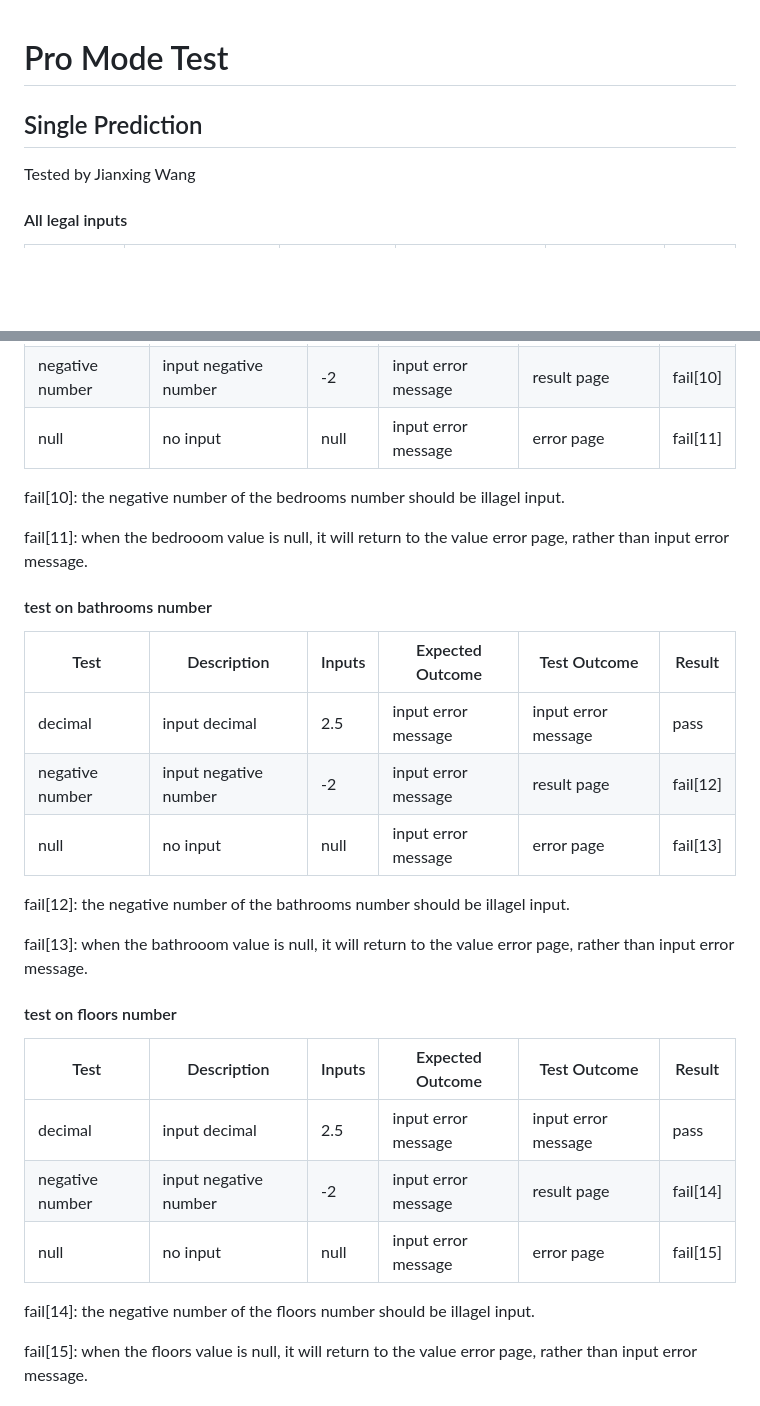
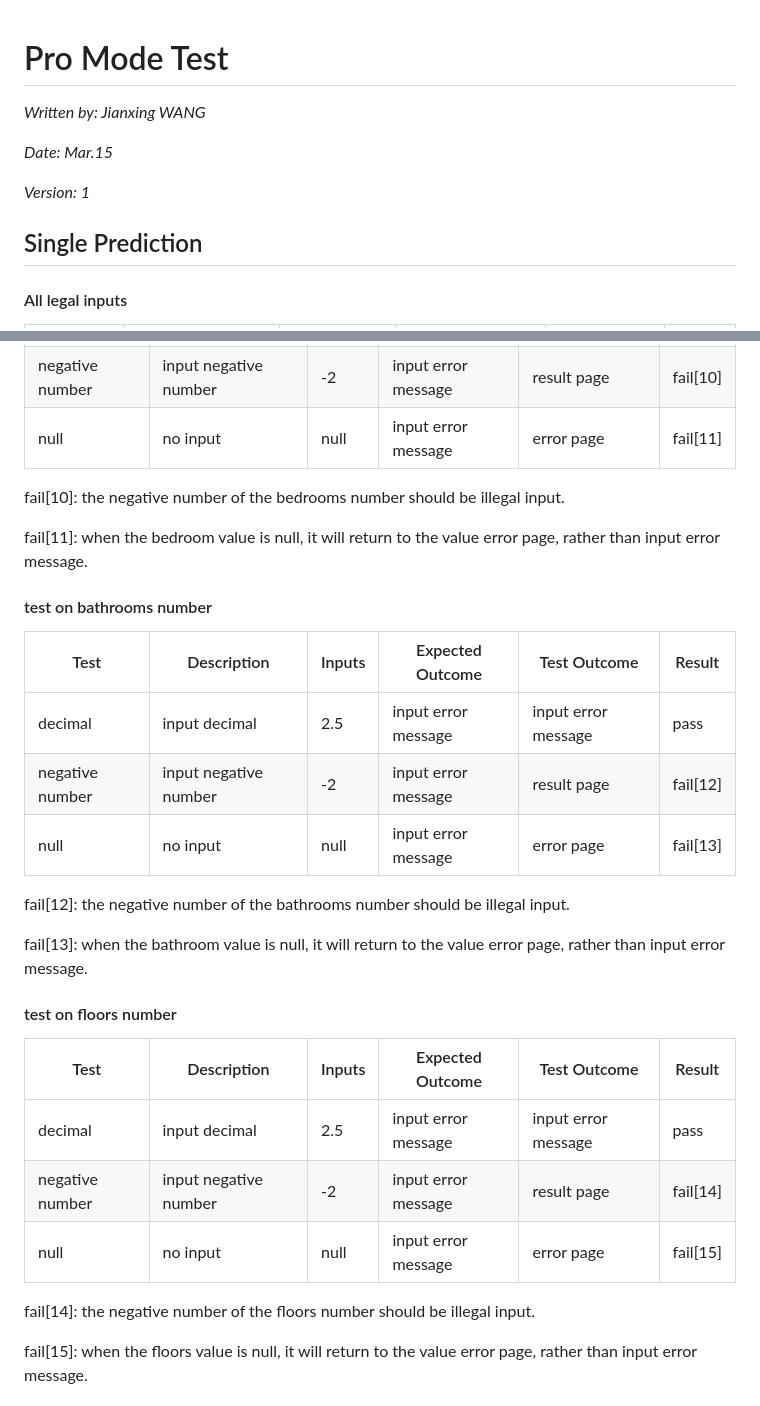
Before and after one commit to xiaoran007/GRP-AVM, a Markdown page: markdown/test_record/Pro_mode_testV1.md, 2 parts joined by grey strips. Rendered like a GitHub page; blank space fills up the shorter version.

Commit message:
update: add pro mode user test v2, fix some errors

```diff
--- a/markdown/test_record/Pro_mode_test.md
+++ b/markdown/test_record/Pro_mode_testV1.md
@@ -1,7 +1,13 @@
 # Pro Mode Test
 
+_Written by: Jianxing WANG_
+
+_Date: Mar.15_
+
+_Version: 1_
+
 ## Single Prediction
-Tested by Jianxing Wang
+
 #### All legal inputs
 
 | Test         | Description          | Inputs           | Expected Outcome | Test Outcome | Result |
@@ -65,9 +71,9 @@ fail[9]: when the waterfront value is null, it will return to the value error pa
 | negative number | input negative number | -2     | input error message | result page         | fail[10] |
 | null            | no input              | null   | input error message | error page          | fail[11] |
 
-fail[10]: the negative number of the bedrooms number should be illagel input.
+fail[10]: the negative number of the bedrooms number should be illegal input.
 
-fail[11]: when the bedrooom value is null, it will return to the value error page, rather than input error message.
+fail[11]: when the bedroom value is null, it will return to the value error page, rather than input error message.
 
 #### test on bathrooms number
 
@@ -77,9 +83,9 @@ fail[11]: when the bedrooom value is null, it will return to the value error pag
 | negative number | input negative number | -2     | input error message | result page         | fail[12] |
 | null            | no input              | null   | input error message | error page          | fail[13] |
 
-fail[12]: the negative number of the bathrooms number should be illagel input.
+fail[12]: the negative number of the bathrooms number should be illegal input.
 
-fail[13]: when the bathrooom value is null, it will return to the value error page, rather than input error message.
+fail[13]: when the bathroom value is null, it will return to the value error page, rather than input error message.
 
 #### test on floors number
 
@@ -89,7 +95,7 @@ fail[13]: when the bathrooom value is null, it will return to the value error pa
 | negative number | input negative number | -2     | input error message | result page         | fail[14] |
 | null            | no input              | null   | input error message | error page          | fail[15] |
 
-fail[14]: the negative number of the floors number should be illagel input.
+fail[14]: the negative number of the floors number should be illegal input.
 
 fail[15]: when the floors value is null, it will return to the value error page, rather than input error message.
 
```
Also changed, not shown: markdown/test_record/Pro_mode_testV2.md (added, +234 -0 lines).
